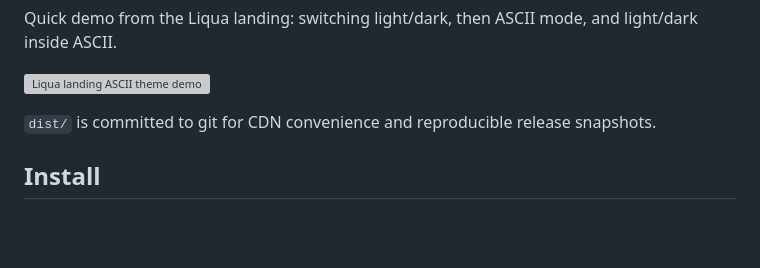
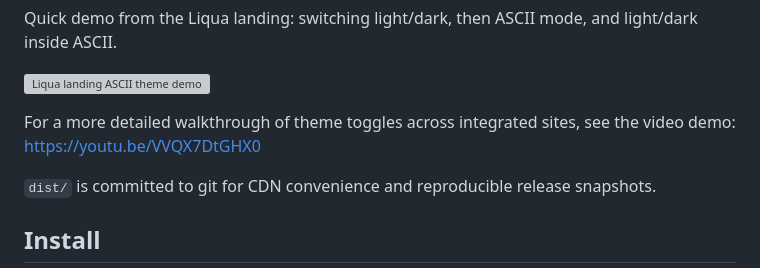
Before and after one commit to markoblogo/AsciiTheme, a Markdown page: README.md, the part around the change. Drawn GitHub-style; blank space fills up the shorter version; grey boxes are pictures that could not be loaded.

Commit message:
docs: add theme toggle video link to README

```diff
--- a/README.md
+++ b/README.md
@@ -18,6 +18,8 @@ Runtime has no dependencies.
 Quick demo from the Liqua landing: switching light/dark, then ASCII mode, and light/dark inside ASCII.
 
 ![Liqua landing ASCII theme demo](docs/assets/liqua-ascii-demo.gif)
+
+For a more detailed walkthrough of theme toggles across integrated sites, see the video demo: [https://youtu.be/VVQX7DtGHX0](https://youtu.be/VVQX7DtGHX0)
 
 `dist/` is committed to git for CDN convenience and reproducible release snapshots.
 
```
